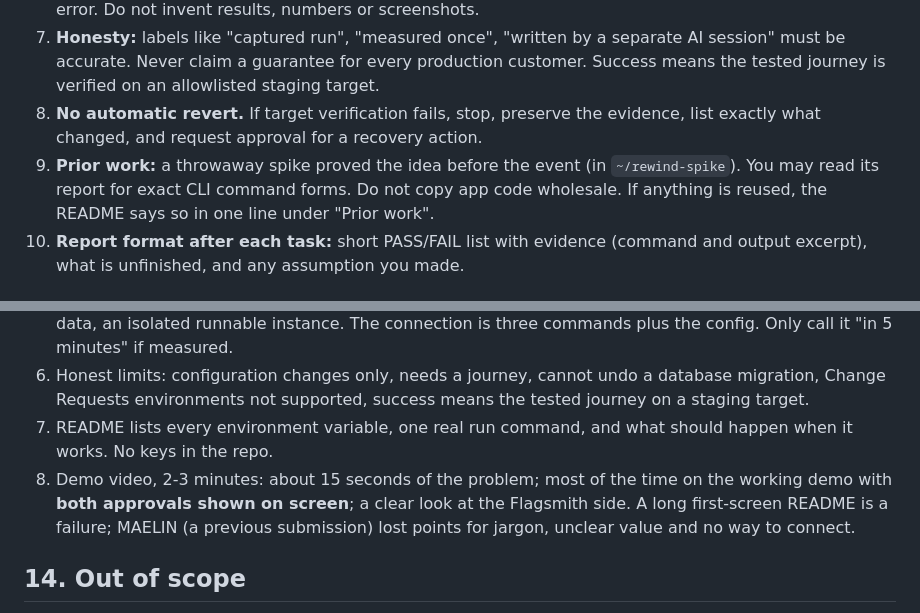
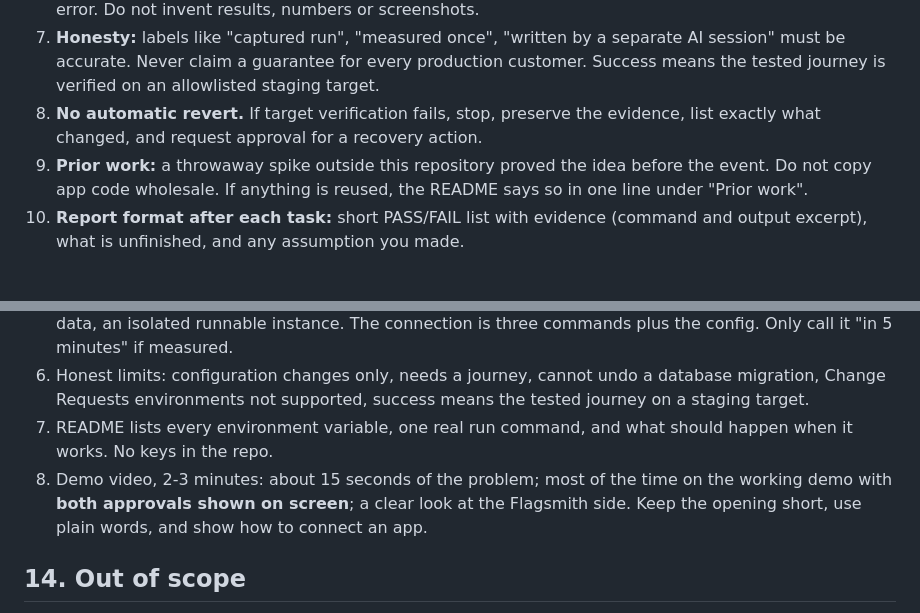
Before and after one commit to kittu181707/rewind, a Markdown page: AGENTS.md, 2 parts joined by grey strips. Drawn GitHub-style.

```diff
--- a/AGENTS.md
+++ b/AGENTS.md
@@ -42,7 +42,7 @@ Turning a feature flag off is supposed to be the safe move. But if the new versi
 6. **Stop on failure:** if a command fails or something is unclear, stop and show the exact command and error. Do not invent results, numbers or screenshots.
 7. **Honesty:** labels like "captured run", "measured once", "written by a separate AI session" must be accurate. Never claim a guarantee for every production customer. Success means the tested journey is verified on an allowlisted staging target.
 8. **No automatic revert.** If target verification fails, stop, preserve the evidence, list exactly what changed, and request approval for a recovery action.
-9. **Prior work:** a throwaway spike proved the idea before the event (in `~/rewind-spike`). You may read its report for exact CLI command forms. Do not copy app code wholesale. If anything is reused, the README says so in one line under "Prior work".
+9. **Prior work:** a throwaway spike outside this repository proved the idea before the event. Do not copy app code wholesale. If anything is reused, the README says so in one line under "Prior work".
 10. **Report format after each task:** short PASS/FAIL list with evidence (command and output excerpt), what is unfinished, and any assumption you made.
 
 ## 4. Current state (what is already proven)
@@ -281,7 +281,7 @@ Python 3.12; FastAPI, uvicorn, PyYAML, rich, pytest, Flagsmith SDK (remote evalu
 5. "Connect an existing test app": the app needs Flagsmith integrated, a journey command, resettable test data, an isolated runnable instance. The connection is three commands plus the config. Only call it "in 5 minutes" if measured.
 6. Honest limits: configuration changes only, needs a journey, cannot undo a database migration, Change Requests environments not supported, success means the tested journey on a staging target.
 7. README lists every environment variable, one real run command, and what should happen when it works. No keys in the repo.
-8. Demo video, 2-3 minutes: about 15 seconds of the problem; most of the time on the working demo with **both approvals shown on screen**; a clear look at the Flagsmith side. A long first-screen README is a failure; MAELIN (a previous submission) lost points for jargon, unclear value and no way to connect.
+8. Demo video, 2-3 minutes: about 15 seconds of the problem; most of the time on the working demo with **both approvals shown on screen**; a clear look at the Flagsmith side. Keep the opening short, use plain words, and show how to connect an app.
 
 ## 14. Out of scope
 
```
Also changed, not shown: LATER.md (+2 -2 lines), README.md (+17 -2 lines), docs/screens/shop-vip-plain-rollback.png (added).
